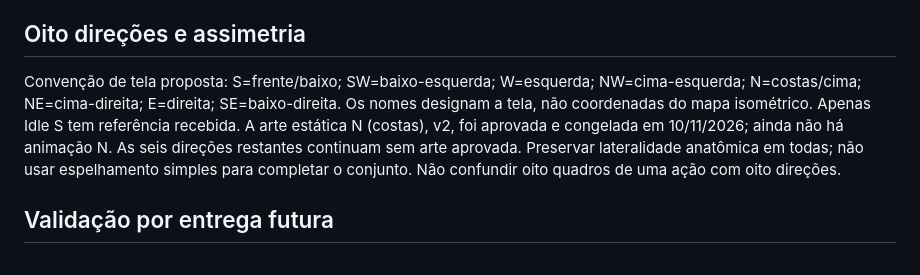
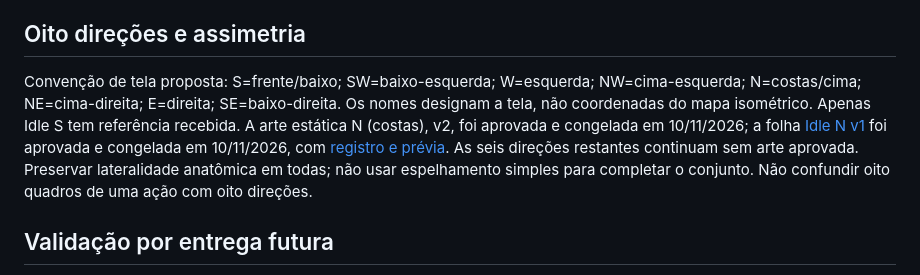
Before and after one commit to marmitero/codex-gif, a Markdown page: Padrão de movimentação Louis.md, the part around the change. Drawn GitHub-style.

```diff
--- a/Padrão de movimentação Louis.md
+++ b/Padrão de movimentação Louis.md
@@ -47,7 +47,7 @@ Recomendação inicial para teste futuro, não dado extraído: 100–150 ms por
 
 ## Oito direções e assimetria
 
-Convenção de tela proposta: S=frente/baixo; SW=baixo-esquerda; W=esquerda; NW=cima-esquerda; N=costas/cima; NE=cima-direita; E=direita; SE=baixo-direita. Os nomes designam a tela, não coordenadas do mapa isométrico. Apenas Idle S tem referência recebida. A arte estática N (costas), v2, foi aprovada e congelada em 10/11/2026; ainda não há animação N. As seis direções restantes continuam sem arte aprovada. Preservar lateralidade anatômica em todas; não usar espelhamento simples para completar o conjunto. Não confundir oito quadros de uma ação com oito direções.
+Convenção de tela proposta: S=frente/baixo; SW=baixo-esquerda; W=esquerda; NW=cima-esquerda; N=costas/cima; NE=cima-direita; E=direita; SE=baixo-direita. Os nomes designam a tela, não coordenadas do mapa isométrico. Apenas Idle S tem referência recebida. A arte estática N (costas), v2, foi aprovada e congelada em 10/11/2026; a folha [Idle N v1](animacoes/louis-idle-n-v1.png) foi aprovada e congelada em 10/11/2026, com [registro e prévia](animacoes/louis-idle-n-v1.md). As seis direções restantes continuam sem arte aprovada. Preservar lateralidade anatômica em todas; não usar espelhamento simples para completar o conjunto. Não confundir oito quadros de uma ação com oito direções.
 
 ## Validação por entrega futura
 
```
Also changed, not shown: README.md (+8 -1 lines), animacoes/louis-idle-n-v1.md (added, +21 -0 lines), roadmap.md (+3 -1 lines), animacoes/louis-idle-n-v1.gif (added), animacoes/louis-idle-n-v1.png (added), 2 other files.
